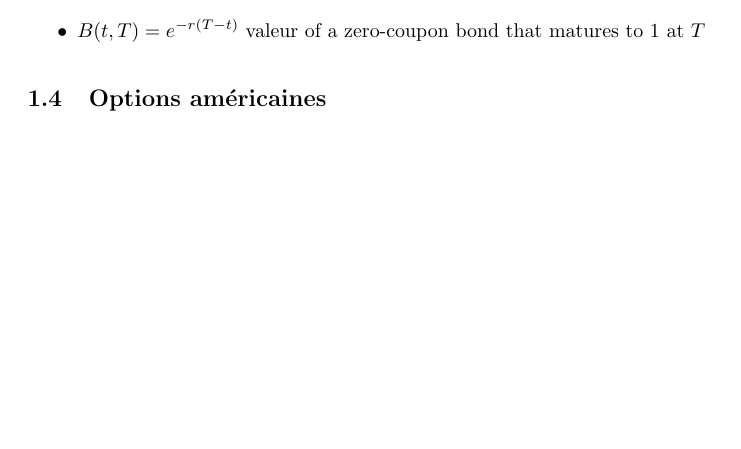
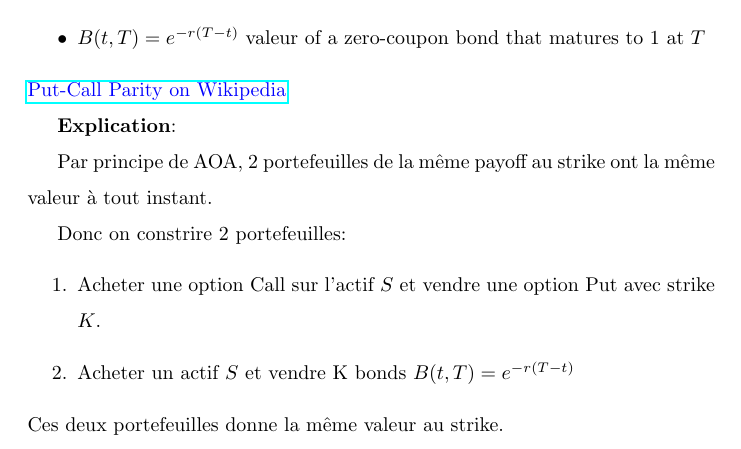
Before and after one commit to zhaolewen/note-cours-supelec, a LaTeX document (note_finance_1.tex): part of page 3 of 30 before the commit and part of page 3 of 31 after it, cut so that both start at the same text, the shorter picture padded with empty space. Compiled offline with pdfLaTeX.

Commit message:
modifications

```diff
--- a/note_finance_1.tex
+++ b/note_finance_1.tex
@@ -43,6 +43,18 @@ o\`u
 	\item $K$ prix strike
 	\item $B(t,T)=e^{-r(T-t)}$ valeur of a zero-coupon bond that matures to $1$ at  $T$
 \end{itemize}
+{\color{blue} \href{https://en.wikipedia.org/wiki/Put%E2%80%93call_parity}{Put-Call Parity on Wikipedia}}
+
+\textbf{Explication}:
+
+Par principe de AOA, $2$ portefeuilles de la m\^eme payoff au strike ont la m\^eme valeur \`a tout instant.
+
+Donc on constrire 2 portefeuilles:
+\begin{enumerate}
+	\item Acheter une option Call sur l'actif $S$ et vendre une option Put avec strike $K$.
+	\item Acheter un actif $S$ et vendre K bonds $B(t,T)=e^{-r(T-t)}$
+\end{enumerate}
+Ces deux portefeuilles donne la m\^eme valeur au strike.
 
 \subsection{Options am\'ericaines}
 Option am\'ericaine similaire aux options europeens mais l'exercise du droit pourra se faire \`a toute date $t$ avant maturit\'e $T$.
```
Also changed, not shown: note_finance_1.pdf, 4 other files.
